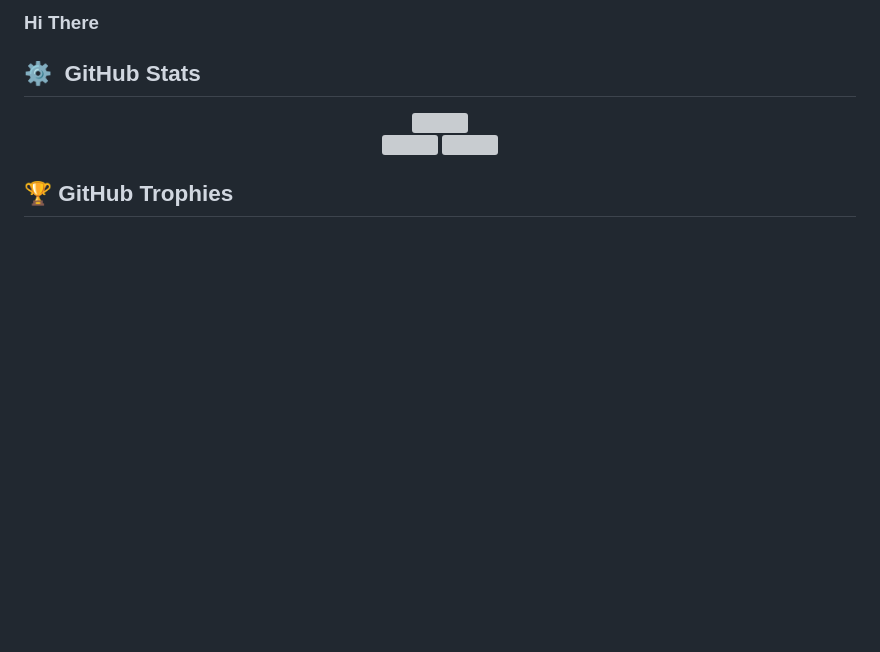
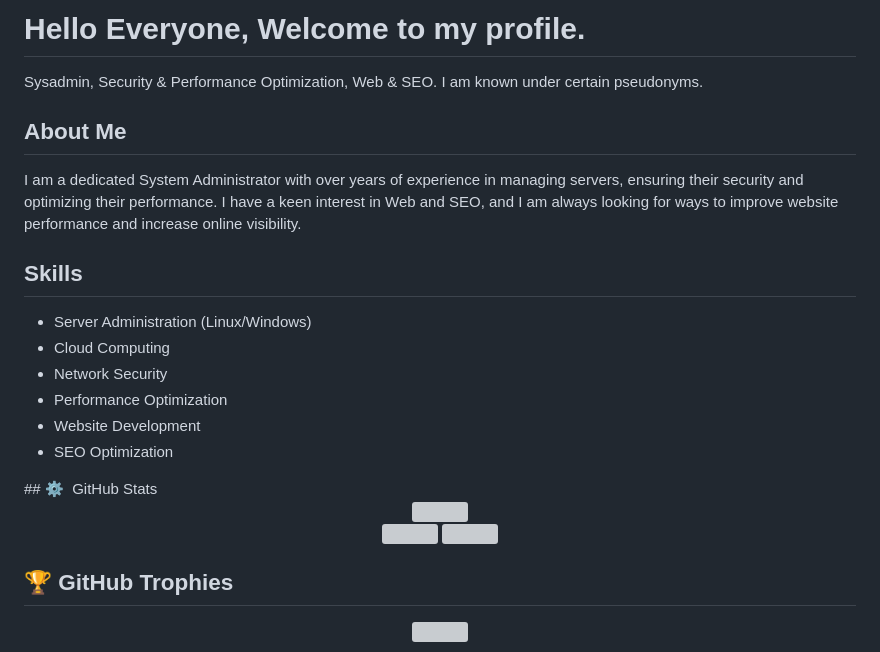
Before and after one commit to CodeBreakerRU/CodeBreakerRu, a Markdown page: README.md, the part around the change. GitHub-like rendering; blank space fills up the shorter version; grey boxes are pictures that could not be loaded.

```diff
--- a/README.md
+++ b/README.md
@@ -1,6 +1,18 @@
-### Hi There
+# Hello Everyone, Welcome to my profile.
 
+Sysadmin, Security & Performance Optimization, Web & SEO. I am known under certain pseudonyms.
 
+## About Me
+
+I am a dedicated System Administrator with over years of experience in managing servers, ensuring their security and optimizing their performance. I have a keen interest in Web and SEO, and I am always looking for ways to improve website performance and increase online visibility.
+
+## Skills
+<ul><li>Server Administration (Linux/Windows) </li>
+<li>Cloud Computing</li>
+<li>Network Security</li></li></li>
+<li>Performance Optimization</li></li>
+<li>Website Development</li>
+<li>SEO Optimization</li></ul>
 ## ⚙️ &nbsp;GitHub Stats
 
 <div align="center">
```
